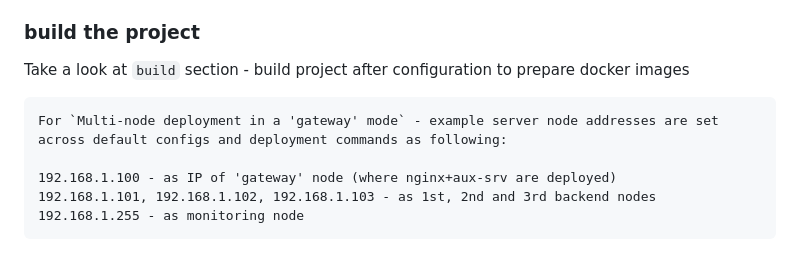
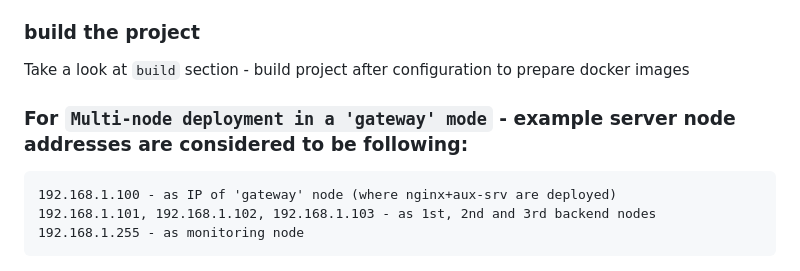
Before and after one commit to LiquidCake/instantchat, a Markdown page: README.md, the part around the change. GitHub-like rendering.

````diff
--- a/README.md
+++ b/README.md
@@ -143,9 +143,8 @@ Additionally, for multi-node deployment you would want to add all backend node a
 ### build the project
 Take a look at `build` section - build project after configuration to prepare docker images
 
+### For `Multi-node deployment in a 'gateway' mode` - example server node addresses are considered to be following:
 ```
-For `Multi-node deployment in a 'gateway' mode` - example server node addresses are set across default configs and deployment commands as following:
-
 192.168.1.100 - as IP of 'gateway' node (where nginx+aux-srv are deployed)
 192.168.1.101, 192.168.1.102, 192.168.1.103 - as 1st, 2nd and 3rd backend nodes
 192.168.1.255 - as monitoring node
````
